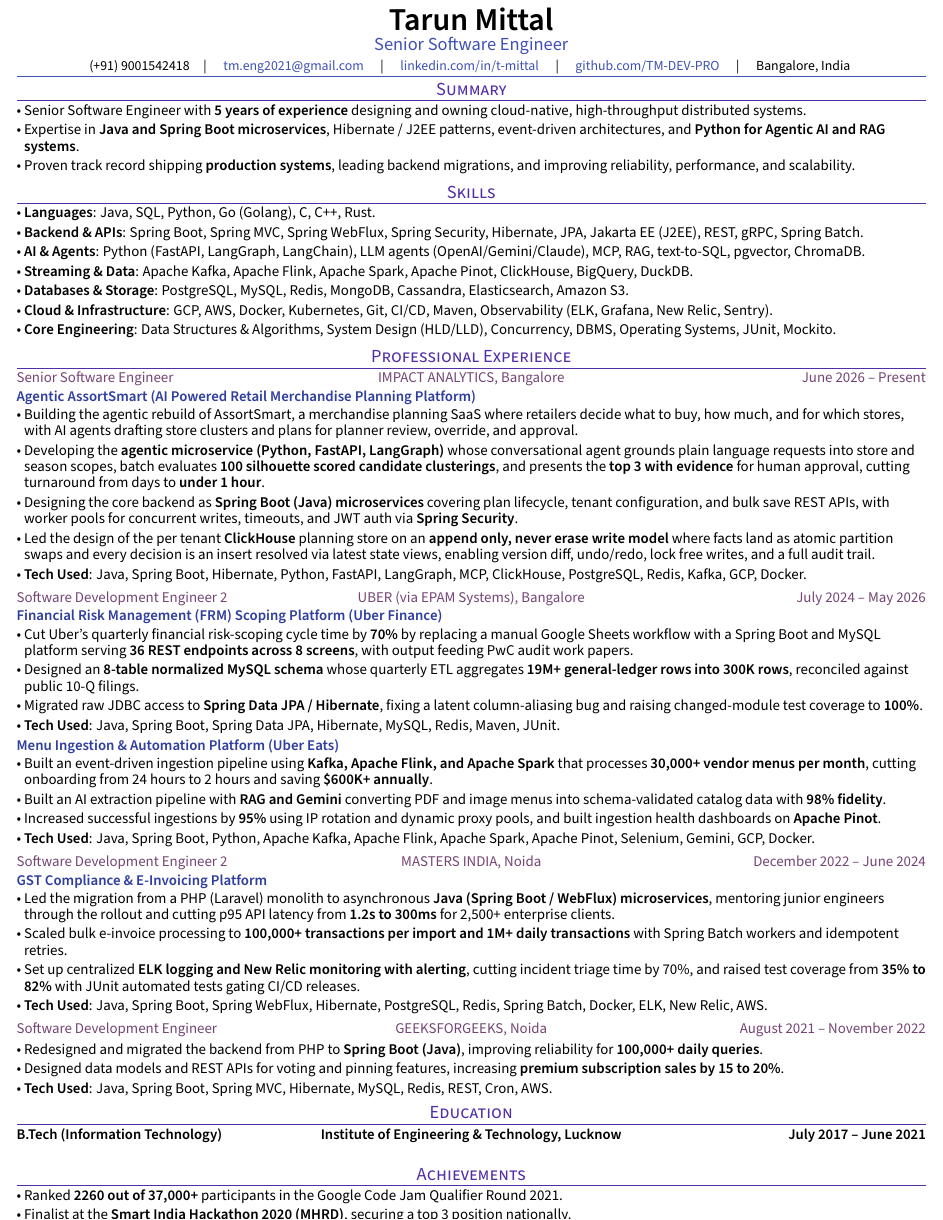
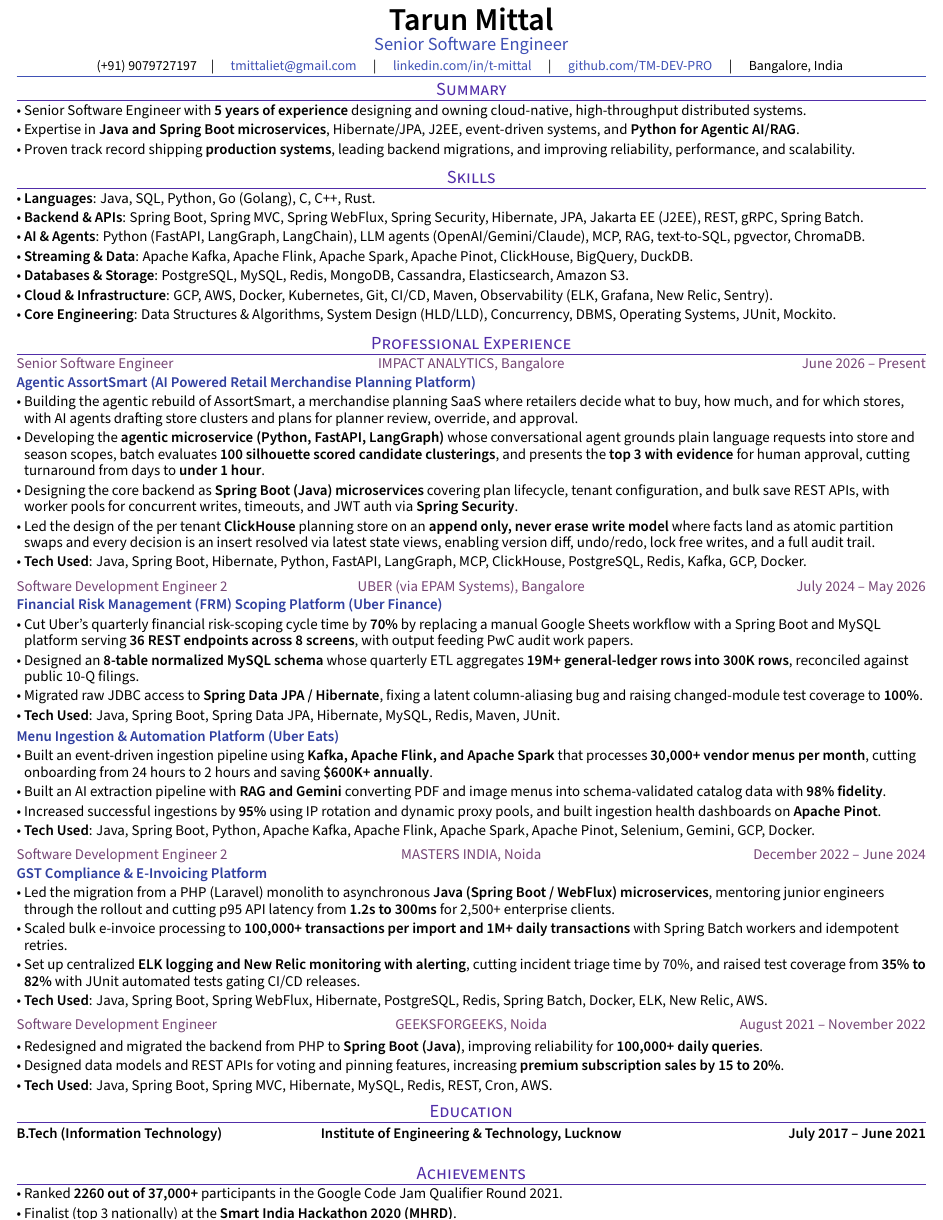
Before and after one commit to TM-DEV-PRO/final-resume, a LaTeX CV (resume_java/resume.tex, which reads resume_java/sections/activities.tex, resume_java/sections/objective.tex): part of the page, cut so that both start at the same text. Compiled offline with pdfLaTeX.

Commit message:
Java resume: update contact (email/phone), fit summary to one-line bullets, prevent achievements line cutoff
Co-authored-by: Cursor <cursoragent@cursor.com>

```diff
--- a/resume_java/resume.tex
+++ b/resume_java/resume.tex
@@ -35,8 +35,8 @@
 % CONTACT INFORMATION
 % ====================
 \def\name{Tarun Mittal}
-\def\phone{(+91) 9001542418}
-\def\email{tm.eng2021@gmail.com}
+\def\phone{(+91) 9079727197}
+\def\email{tmittaliet@gmail.com}
 \def\LinkedIn{t-mittal}
 \def\github{TM-DEV-PRO}
 \def\role{Senior Software Engineer}
--- a/resume_java/sections/activities.tex
+++ b/resume_java/sections/activities.tex
@@ -1,4 +1,4 @@
 \begin{zitemize}
     \item Ranked \textbf{2260 out of 37,000+} participants in the Google Code Jam Qualifier Round 2021.
-    \item Finalist at the \textbf{Smart India Hackathon 2020 (MHRD)}, securing a top 3 position nationally.
+    \item Finalist (top 3 nationally) at the \textbf{Smart India Hackathon 2020 (MHRD)}.
 \end{zitemize}
--- a/resume_java/sections/objective.tex
+++ b/resume_java/sections/objective.tex
@@ -1,5 +1,5 @@
 \begin{zitemize}
     \item Senior Software Engineer with \textbf{5 years of experience} designing and owning cloud-native, high-throughput distributed systems.
-    \item Expertise in \textbf{Java and Spring Boot microservices}, Hibernate / J2EE patterns, event-driven architectures, and \textbf{Python for Agentic AI and RAG systems}.
+    \item Expertise in \textbf{Java and Spring Boot microservices}, Hibernate/JPA, J2EE, event-driven systems, and \textbf{Python for Agentic AI/RAG}.
     \item Proven track record shipping \textbf{production systems}, leading backend migrations, and improving reliability, performance, and scalability.
 \end{zitemize}
```
Also changed, not shown: Tarun_Mittal_SSE_Java_5yr.pdf, output/Tarun_Mittal_SSE_Java_5yr.pdf, 1 other file.
